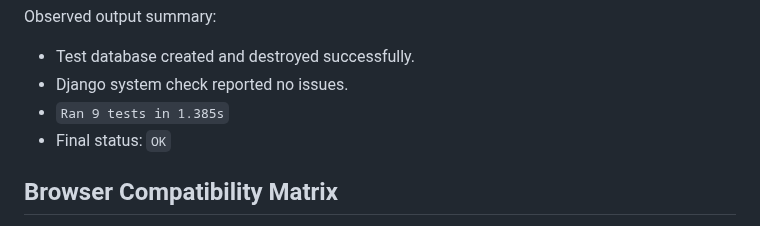
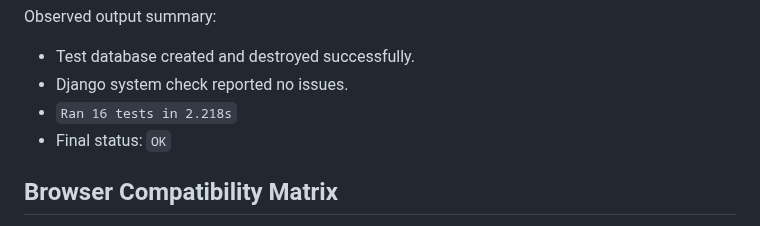
Before and after one commit to Matt-Wilshaw/fabric-focus, a Markdown page: TESTING.md, the part around one of its changes. Drawn GitHub-style.

Commit message:
Update automated test evidence in testing docs

```diff
--- a/TESTING.md
+++ b/TESTING.md
@@ -222,7 +222,7 @@ Observed output summary:
 
 - Test database created and destroyed successfully.
 - Django system check reported no issues.
-- `Ran 9 tests in 1.385s`
+- `Ran 16 tests in 2.218s`
 - Final status: `OK`
 
 ## Browser Compatibility Matrix
```
Also changed, not shown: other parts of TESTING.md (+1 -1 lines).
